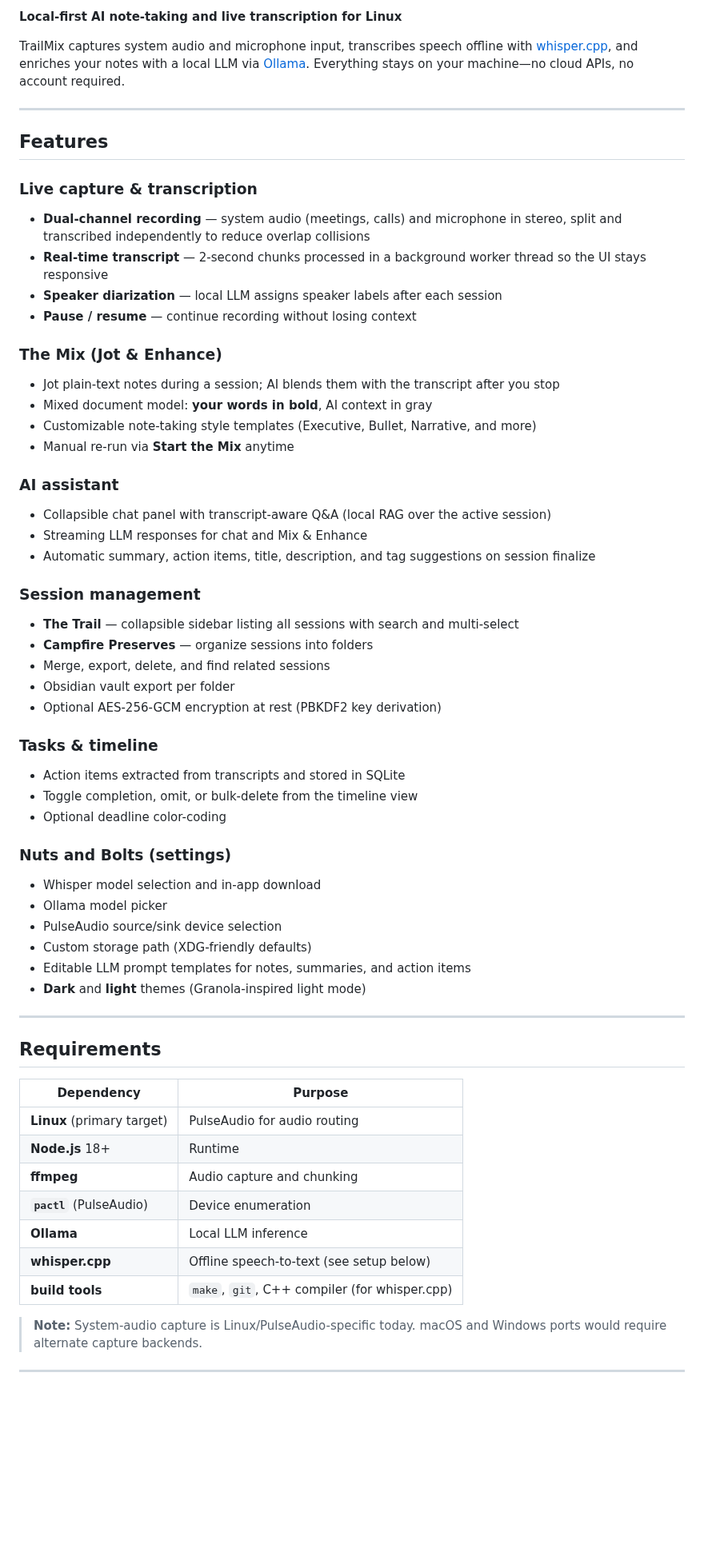
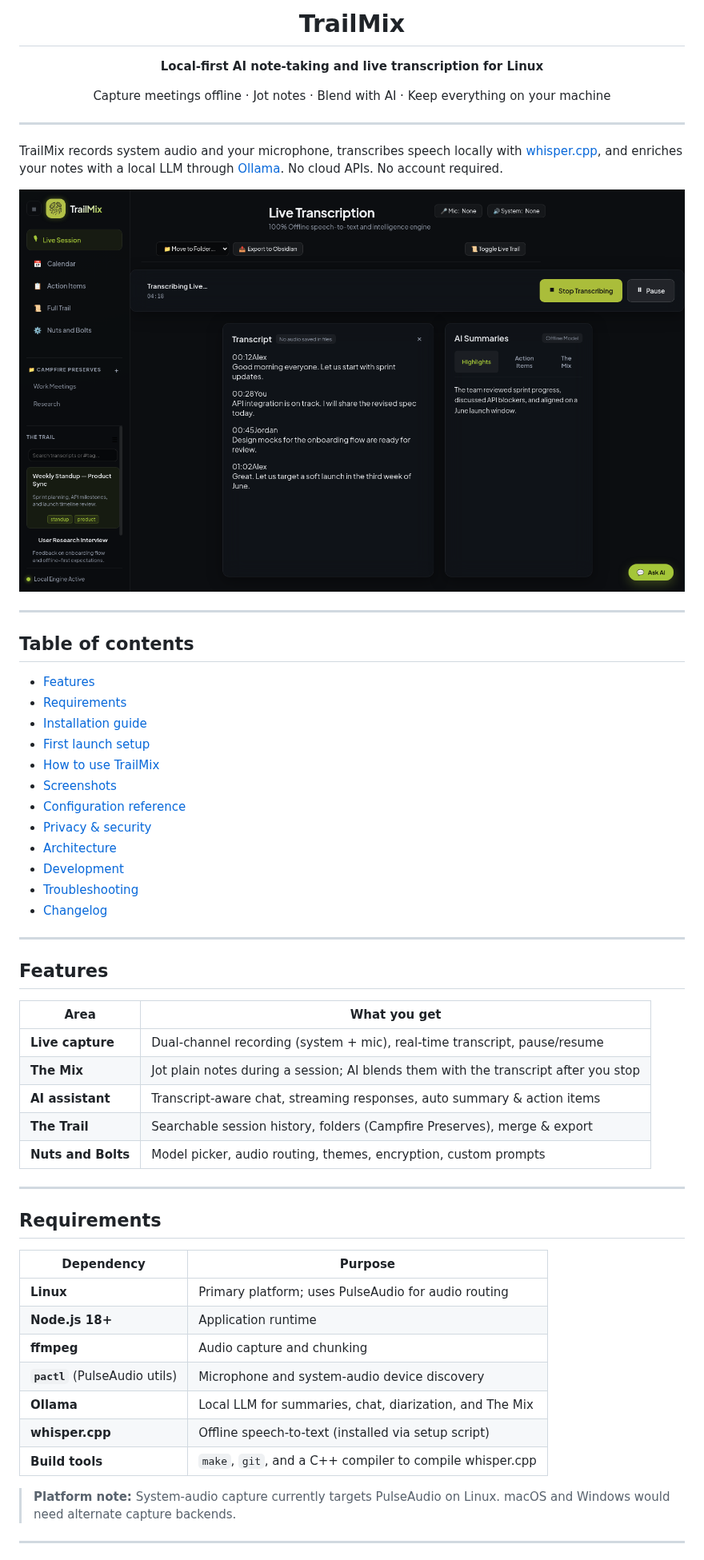
Before and after one commit to ConniptionFit/TrailMix, a Markdown page: README.md, the part around one of its changes. Shown at 80% size. Rendered like a GitHub page; pictures changed too: docs/screenshots/01-live-session-dark.png (added); blank space fills up the shorter version.

```diff
--- a/README.md
+++ b/README.md
@@ -2,48 +4,50 @@
 
-**Local-first AI note-taking and live transcription for Linux**
+<h1 align="center">TrailMix</h1>
 
-TrailMix captures system audio and microphone input, transcribes speech offline with [whisper.cpp](https://github.com/ggerganov/whisper.cpp), and enriches your notes with a local LLM via [Ollama](https://ollama.com). Everything stays on your machine—no cloud APIs, no account required.
+<p align="center">
+  <strong>Local-first AI note-taking and live transcription for Linux</strong>
+</p>
+
+<p align="center">
+  Capture meetings offline · Jot notes · Blend with AI · Keep everything on your machine
+</p>
+
+---
+
+TrailMix records system audio and your microphone, transcribes speech locally with [whisper.cpp](https://github.com/ggerganov/whisper.cpp), and enriches your notes with a local LLM through [Ollama](https://ollama.com). No cloud APIs. No account required.
+
+<p align="center">
+  <img src="docs/screenshots/01-live-session-dark.png" alt="TrailMix live transcription session in dark theme" width="900">
+</p>
+
+---
+
+## Table of contents
+
+- [Features](#features)
+- [Requirements](#requirements)
+- [Installation guide](#installation-guide)
+- [First launch setup](#first-launch-setup)
+- [How to use TrailMix](#how-to-use-trailmix)
+- [Screenshots](#screenshots)
+- [Configuration reference](#configuration-reference)
+- [Privacy & security](#privacy--security)
+- [Architecture](#architecture)
+- [Development](#development)
+- [Troubleshooting](#troubleshooting)
+- [Changelog](#changelog)
 
 ---
 
 ## Features
 
-### Live capture & transcription
-- **Dual-channel recording** — system audio (meetings, calls) and microphone in stereo, split and transcribed independently to reduce overlap collisions
-- **Real-time transcript** — 2-second chunks processed in a background worker thread so the UI stays responsive
-- **Speaker diarization** — local LLM assigns speaker labels after each session
-- **Pause / resume** — continue recording without losing context
-
-### The Mix (Jot & Enhance)
-- Jot plain-text notes during a session; AI blends them with the transcript after you stop
-- Mixed document model: **your words in bold**, AI context in gray
-- Customizable note-taking style templates (Executive, Bullet, Narrative, and more)
-- Manual re-run via **Start the Mix** anytime
-
-### AI assistant
-- Collapsible chat panel with transcript-aware Q&A (local RAG over the active session)
-- Streaming LLM responses for chat and Mix & Enhance
-- Automatic summary, action items, title, description, and tag suggestions on session finalize
-
-### Session management
-- **The Trail** — collapsible sidebar listing all sessions with search and multi-select
-- **Campfire Preserves** — organize sessions into folders
-- Merge, export, delete, and find related sessions
-- Obsidian vault export per folder
-- Optional AES-256-GCM encryption at rest (PBKDF2 key derivation)
-
-### Tasks & timeline
-- Action items extracted from transcripts and stored in SQLite
-- Toggle completion, omit, or bulk-delete from the timeline view
-- Optional deadline color-coding
-
-### Nuts and Bolts (settings)
-- Whisper model selection and in-app download
-- Ollama model picker
-- PulseAudio source/sink device selection
-- Custom storage path (XDG-friendly defaults)
-- Editable LLM prompt templates for notes, summaries, and action items
-- **Dark** and **light** themes (Granola-inspired light mode)
+| Area | What you get |
+|------|----------------|
+| **Live capture** | Dual-channel recording (system + mic), real-time transcript, pause/resume |
+| **The Mix** | Jot plain notes during a session; AI blends them with the transcript after you stop |
+| **AI assistant** | Transcript-aware chat, streaming responses, auto summary & action items |
+| **The Trail** | Searchable session history, folders (Campfire Preserves), merge & export |
+| **Nuts and Bolts** | Model picker, audio routing, themes, encryption, custom prompts |
 
 ---
 
@@ -51,15 +55,15 @@ TrailMix captures system audio and microphone input, transcribes speech offline
 
 | Dependency | Purpose |
 |------------|---------|
-| **Linux** (primary target) | PulseAudio for audio routing |
-| **Node.js** 18+ | Runtime |
+| **Linux** | Primary platform; uses PulseAudio for audio routing |
+| **Node.js 18+** | Application runtime |
 | **ffmpeg** | Audio capture and chunking |
-| **`pactl`** (PulseAudio) | Device enumeration |
-| **Ollama** | Local LLM inference |
-| **whisper.cpp** | Offline speech-to-text (see setup below) |
-| **build tools** | `make`, `git`, C++ compiler (for whisper.cpp) |
+| **`pactl`** (PulseAudio utils) | Microphone and system-audio device discovery |
+| **Ollama** | Local LLM for summaries, chat, diarization, and The Mix |
+| **whisper.cpp** | Offline speech-to-text (installed via setup script) |
+| **Build tools** | `make`, `git`, and a C++ compiler to compile whisper.cpp |
 
-> **Note:** System-audio capture is Linux/PulseAudio-specific today. macOS and Windows ports would require alternate capture backends.
+> **Platform note:** System-audio capture currently targets PulseAudio on Linux. macOS and Windows would need alternate capture backends.
 
 ---
 
```
Also changed, not shown: other parts of README.md (+237 -93 lines), CHANGELOG.md (+14 -0 lines), docs/screenshots/02-the-mix-dark.png (added), docs/screenshots/03-nuts-and-bolts-dark.png (added), docs/screenshots/04-live-session-light.png (added), docs/screenshots/05-action-items-light.png (added), 4 other files.
